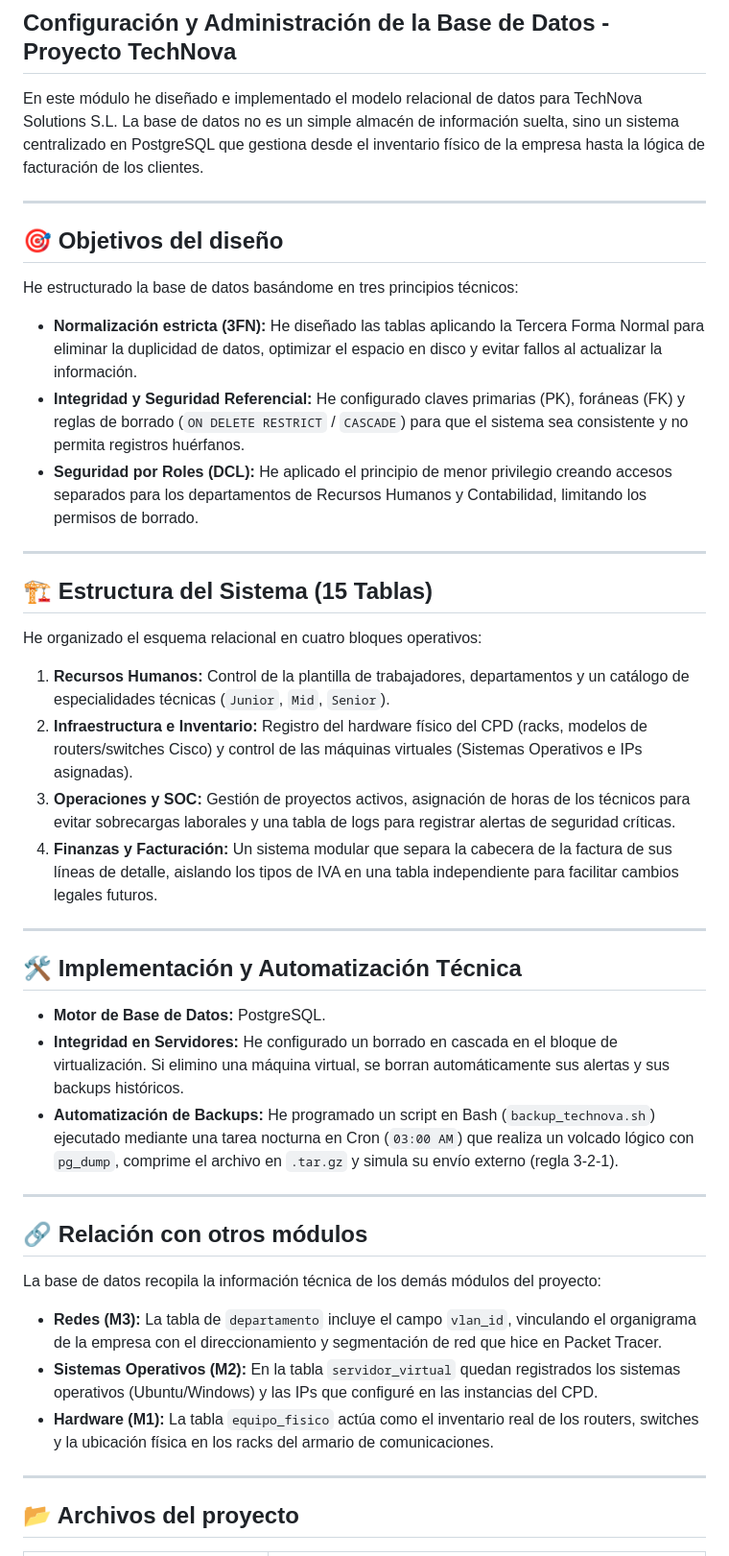
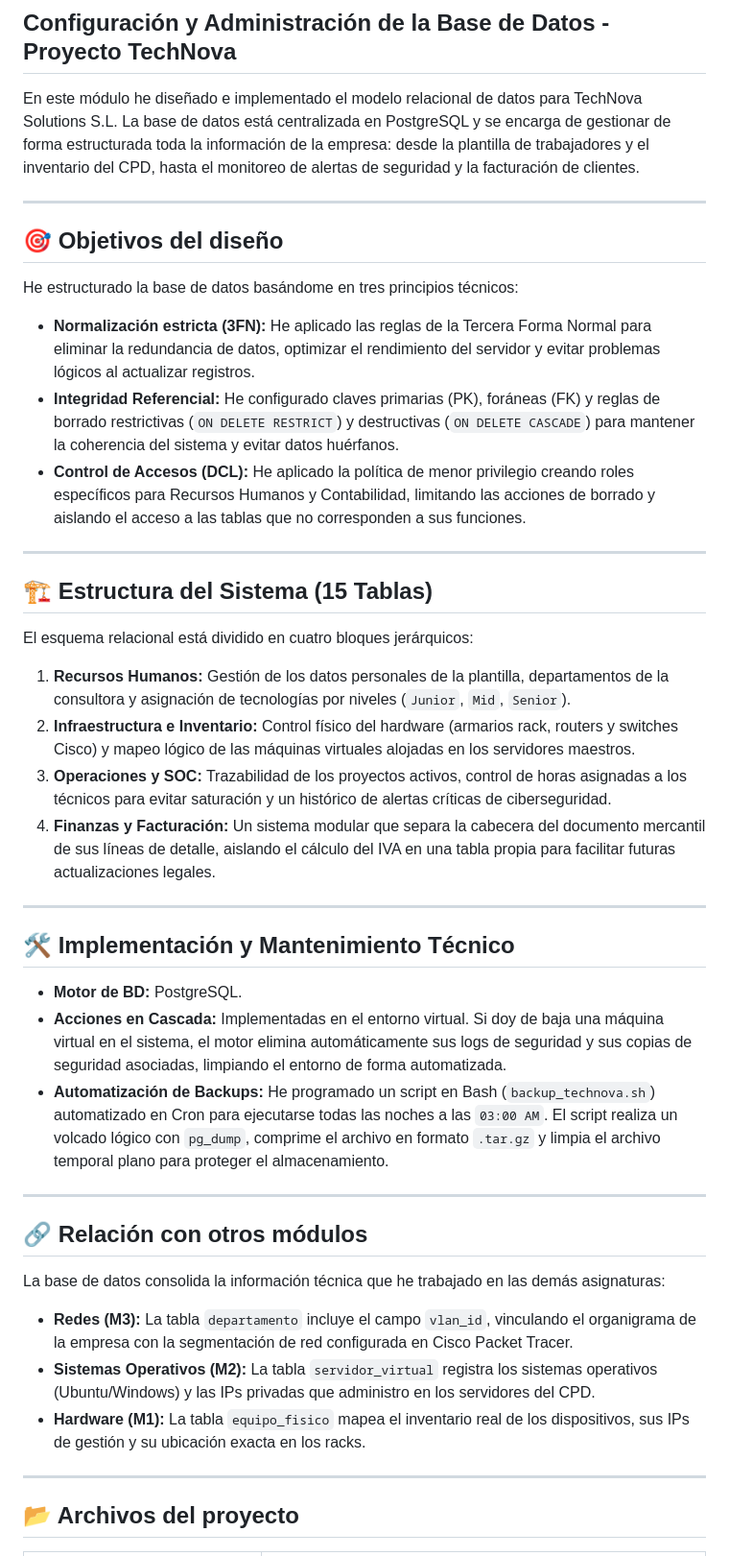
Before and after one commit to JaviPr98/Proyecto-Intermodular-TechNova, a Markdown page: 4_Bases_de_Datos/README.md, the part around one of its changes. Shown at 96% size. Drawn GitHub-style.

```diff
--- a/4_Bases_de_Datos/README.md
+++ b/4_Bases_de_Datos/README.md
@@ -1,40 +1,40 @@
 # 🗄️ Módulo 4: Gestión de Bases de Datos
 ## Configuración y Administración de la Base de Datos - Proyecto TechNova
 
-En este módulo he diseñado e implementado el modelo relacional de datos para TechNova Solutions S.L. La base de datos no es un simple almacén de información suelta, sino un sistema centralizado en PostgreSQL que gestiona desde el inventario físico de la empresa hasta la lógica de facturación de los clientes.
+En este módulo he diseñado e implementado el modelo relacional de datos para TechNova Solutions S.L. La base de datos está centralizada en PostgreSQL y se encarga de gestionar de forma estructurada toda la información de la empresa: desde la plantilla de trabajadores y el inventario del CPD, hasta el monitoreo de alertas de seguridad y la facturación de clientes.
 
 ---
 
 ## 🎯 Objetivos del diseño
 He estructurado la base de datos basándome en tres principios técnicos:
-* **Normalización estricta (3FN):** He diseñado las tablas aplicando la Tercera Forma Normal para eliminar la duplicidad de datos, optimizar el espacio en disco y evitar fallos al actualizar la información.
-* **Integridad y Seguridad Referencial:** He configurado claves primarias (PK), foráneas (FK) y reglas de borrado (`ON DELETE RESTRICT` / `CASCADE`) para que el sistema sea consistente y no permita registros huérfanos.
-* **Seguridad por Roles (DCL):** He aplicado el principio de menor privilegio creando accesos separados para los departamentos de Recursos Humanos y Contabilidad, limitando los permisos de borrado.
+* **Normalización estricta (3FN):** He aplicado las reglas de la Tercera Forma Normal para eliminar la redundancia de datos, optimizar el rendimiento del servidor y evitar problemas lógicos al actualizar registros.
+* **Integridad Referencial:** He configurado claves primarias (PK), foráneas (FK) y reglas de borrado restrictivas (`ON DELETE RESTRICT`) y destructivas (`ON DELETE CASCADE`) para mantener la coherencia del sistema y evitar datos huérfanos.
+* **Control de Accesos (DCL):** He aplicado la política de menor privilegio creando roles específicos para Recursos Humanos y Contabilidad, limitando las acciones de borrado y aislando el acceso a las tablas que no corresponden a sus funciones.
 
 ---
 
 ## 🏗️ Estructura del Sistema (15 Tablas)
-He organizado el esquema relacional en cuatro bloques operativos:
+El esquema relacional está dividido en cuatro bloques jerárquicos:
 
-1. **Recursos Humanos:** Control de la plantilla de trabajadores, departamentos y un catálogo de especialidades técnicas (`Junior`, `Mid`, `Senior`).
-2. **Infraestructura e Inventario:** Registro del hardware físico del CPD (racks, modelos de routers/switches Cisco) y control de las máquinas virtuales (Sistemas Operativos e IPs asignadas).
-3. **Operaciones y SOC:** Gestión de proyectos activos, asignación de horas de los técnicos para evitar sobrecargas laborales y una tabla de logs para registrar alertas de seguridad críticas.
-4. **Finanzas y Facturación:** Un sistema modular que separa la cabecera de la factura de sus líneas de detalle, aislando los tipos de IVA en una tabla independiente para facilitar cambios legales futuros.
+1. **Recursos Humanos:** Gestión de los datos personales de la plantilla, departamentos de la consultora y asignación de tecnologías por niveles (`Junior`, `Mid`, `Senior`).
+2. **Infraestructura e Inventario:** Control físico del hardware (armarios rack, routers y switches Cisco) y mapeo lógico de las máquinas virtuales alojadas en los servidores maestros.
+3. **Operaciones y SOC:** Trazabilidad de los proyectos activos, control de horas asignadas a los técnicos para evitar saturación y un histórico de alertas críticas de ciberseguridad.
+4. **Finanzas y Facturación:** Un sistema modular que separa la cabecera del documento mercantil de sus líneas de detalle, aislando el cálculo del IVA en una tabla propia para facilitar futuras actualizaciones legales.
 
 ---
 
-## 🛠️ Implementación y Automatización Técnica
-* **Motor de Base de Datos:** PostgreSQL.
-* **Integridad en Servidores:** He configurado un borrado en cascada en el bloque de virtualización. Si elimino una máquina virtual, se borran automáticamente sus alertas y sus backups históricos.
-* **Automatización de Backups:** He programado un script en Bash (`backup_technova.sh`) ejecutado mediante una tarea nocturna en Cron (`03:00 AM`) que realiza un volcado lógico con `pg_dump`, comprime el archivo en `.tar.gz` y simula su envío externo (regla 3-2-1).
+## 🛠️ Implementación y Mantenimiento Técnico
+* **Motor de BD:** PostgreSQL.
+* **Acciones en Cascada:** Implementadas en el entorno virtual. Si doy de baja una máquina virtual en el sistema, el motor elimina automáticamente sus logs de seguridad y sus copias de seguridad asociadas, limpiando el entorno de forma automatizada.
+* **Automatización de Backups:** He programado un script en Bash (`backup_technova.sh`) automatizado en Cron para ejecutarse todas las noches a las `03:00 AM`. El script realiza un volcado lógico con `pg_dump`, comprime el archivo en formato `.tar.gz` y limpia el archivo temporal plano para proteger el almacenamiento.
 
 ---
 
 ## 🔗 Relación con otros módulos
-La base de datos recopila la información técnica de los demás módulos del proyecto:
-* **Redes (M3):** La tabla de `departamento` incluye el campo `vlan_id`, vinculando el organigrama de la empresa con el direccionamiento y segmentación de red que hice en Packet Tracer.
-* **Sistemas Operativos (M2):** En la tabla `servidor_virtual` quedan registrados los sistemas operativos (Ubuntu/Windows) y las IPs que configuré en las instancias del CPD.
-* **Hardware (M1):** La tabla `equipo_fisico` actúa como el inventario real de los routers, switches y la ubicación física en los racks del armario de comunicaciones.
+La base de datos consolida la información técnica que he trabajado en las demás asignaturas:
+* **Redes (M3):** La tabla `departamento` incluye el campo `vlan_id`, vinculando el organigrama de la empresa con la segmentación de red configurada en Cisco Packet Tracer.
+* **Sistemas Operativos (M2):** La tabla `servidor_virtual` registra los sistemas operativos (Ubuntu/Windows) y las IPs privadas que administro en los servidores del CPD.
+* **Hardware (M1):** La tabla `equipo_fisico` mapea el inventario real de los dispositivos, sus IPs de gestión y su ubicación exacta en los racks.
 
 ---
 
```
Also changed, not shown: other parts of 4_Bases_de_Datos/README.md (+2 -2 lines).
